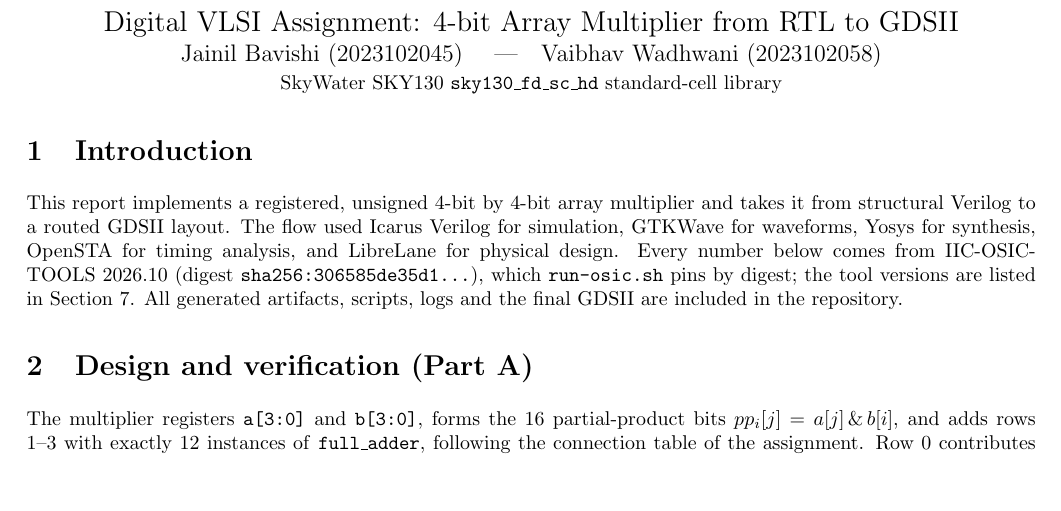
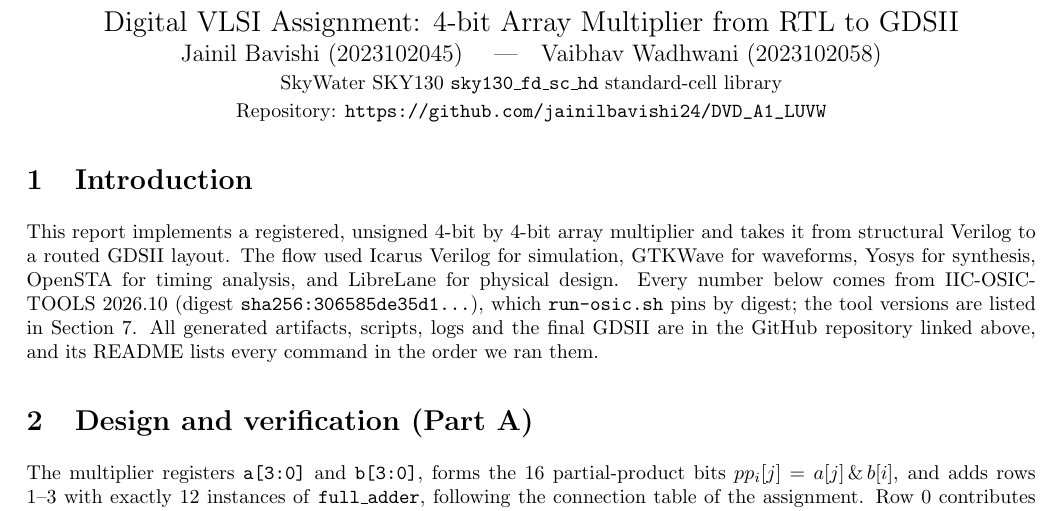
Before and after one commit to jainilbavishi24/DVD_A1_LUVW, a LaTeX document (report/report.tex): part of page 1 of 7, cut so that both start at the same text, the shorter picture padded with empty space. Compiled offline with pdfLaTeX.

Commit message:
Add the GitHub repository link to the report
Show the repository URL under the title so the scripts, logs and GDSII
can be found from the PDF, and point the introduction to it and to the
README's command list. Rebuild report.pdf.

```diff
--- a/report/report.tex
+++ b/report/report.tex
@@ -16,11 +16,12 @@
 \begin{center}
 {\Large Digital VLSI Assignment: 4-bit Array Multiplier from RTL to GDSII}\\[3pt]
 {\large Jainil Bavishi (2023102045) \quad|\quad Vaibhav Wadhwani (2023102058)}\\[2pt]
-SkyWater SKY130 \code{sky130\_fd\_sc\_hd} standard-cell library
+SkyWater SKY130 \code{sky130\_fd\_sc\_hd} standard-cell library\\[2pt]
+Repository: \url{https://github.com/jainilbavishi24/DVD_A1_LUVW}
 \end{center}
 
 \section{Introduction}
-This report implements a registered, unsigned 4-bit by 4-bit array multiplier and takes it from structural Verilog to a routed GDSII layout. The flow used Icarus Verilog for simulation, GTKWave for waveforms, Yosys for synthesis, OpenSTA for timing analysis, and LibreLane for physical design. Every number below comes from IIC-OSIC-TOOLS 2026.10 (digest \code{sha256:306585de35d1\ldots}), which \code{run-osic.sh} pins by digest; the tool versions are listed in Section~\ref{sec:tools}. All generated artifacts, scripts, logs and the final GDSII are included in the repository.
+This report implements a registered, unsigned 4-bit by 4-bit array multiplier and takes it from structural Verilog to a routed GDSII layout. The flow used Icarus Verilog for simulation, GTKWave for waveforms, Yosys for synthesis, OpenSTA for timing analysis, and LibreLane for physical design. Every number below comes from IIC-OSIC-TOOLS 2026.10 (digest \code{sha256:306585de35d1\ldots}), which \code{run-osic.sh} pins by digest; the tool versions are listed in Section~\ref{sec:tools}. All generated artifacts, scripts, logs and the final GDSII are in the GitHub repository linked above, and its README lists every command in the order we ran them.
 
 \section{Design and verification (Part A)}
 The multiplier registers \code{a[3:0]} and \code{b[3:0]}, forms the 16 partial-product bits $pp_i[j]=a[j]\,\&\,b[i]$, and adds rows 1--3 with exactly 12 instances of \code{full\_adder}, following the connection table of the assignment. Row 0 contributes \code{p[0]}; the lowest sum of each later row is \code{p[1]}, \code{p[2]} and \code{p[3]}, and row 3 also produces \code{p[7:4]}. The combinational result is captured in the 8-bit output register, so there are 16 AND gates, 12 full adders and 16 flip-flops, all with asynchronous active-low reset. An input applied before edge 1 is captured at edge 1 and its product is captured at edge 2, giving a latency of 2 cycles and a throughput of 1 result per cycle.
```
Also changed, not shown: report/report.pdf.
